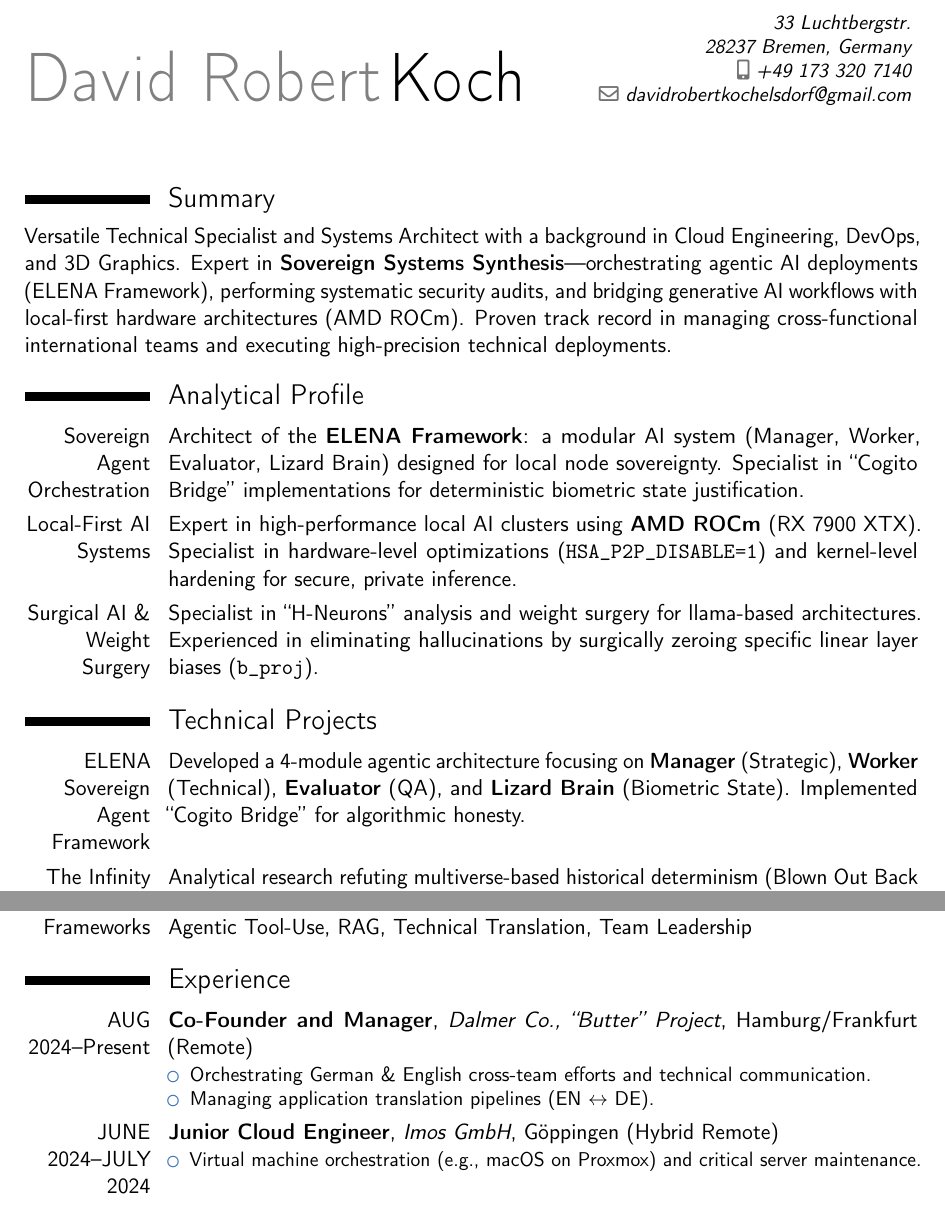
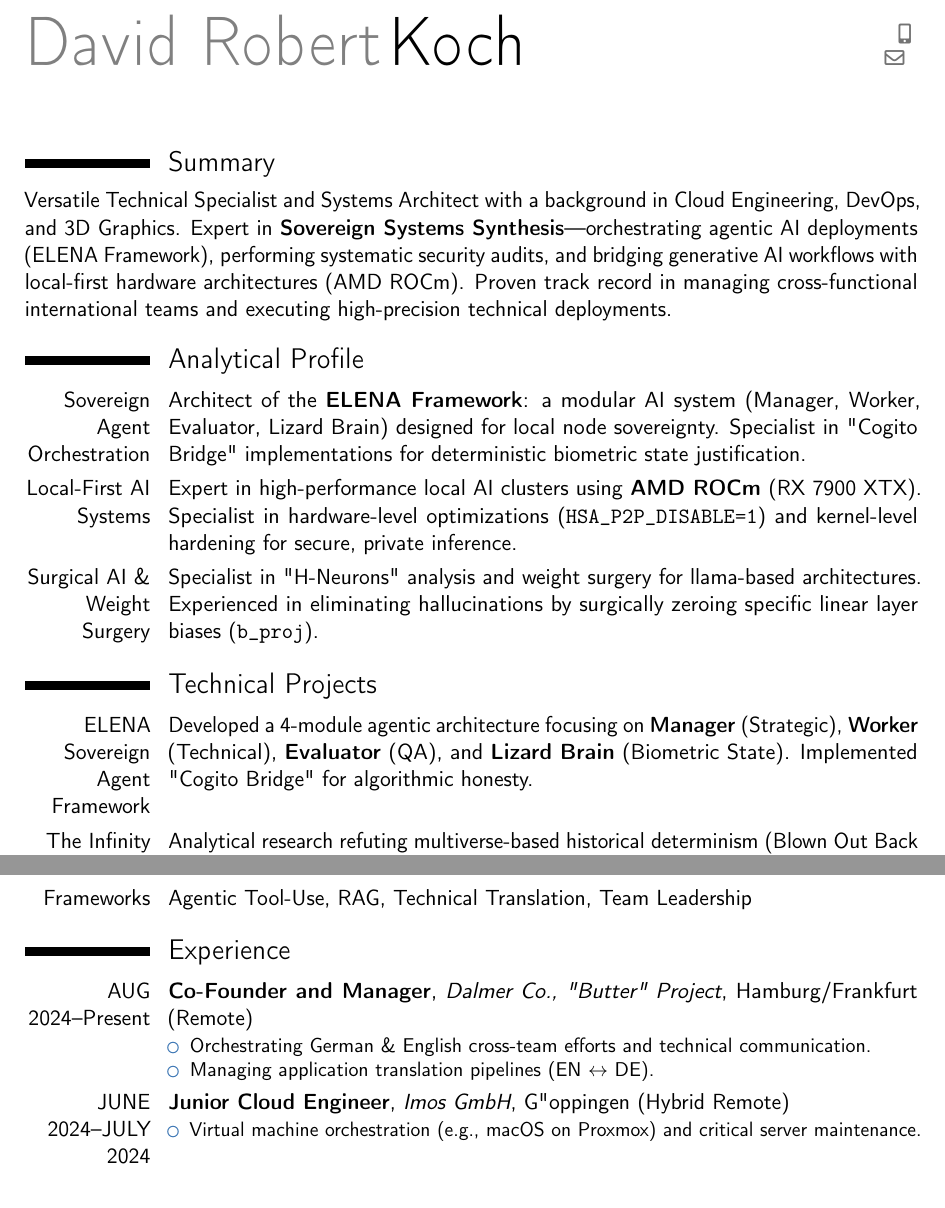
Before and after one commit to 6ooflames/resume, a LaTeX CV (CV.tex): two parts of pages 1 and 2 of 2, joined at a grey line, cut at the place of the change. Compiled offline with pdfLaTeX.

Commit message:
chore(sanitize): remove PII from CV for public repo

```diff
--- a/CV.tex
+++ b/CV.tex
@@ -13,9 +13,10 @@
 
 % Personal data
 \name{David Robert}{Koch}
-\address{33 Luchtbergstr.}{28237 Bremen, Germany}
-\phone[mobile]{+49~173~320~7140}
-\email{davidrobertkochelsdorf@gmail.com}
+% Contact details removed from public repo for privacy. Available upon request.
+\address{}{}
+\phone[mobile]{}
+\email{}
 
 %----------------------------------------------------------------------------------
 %            content
@@ -27,12 +28,12 @@
 Versatile Technical Specialist and Systems Architect with a background in Cloud Engineering, DevOps, and 3D Graphics. Expert in \textbf{Sovereign Systems Synthesis}—orchestrating agentic AI deployments (ELENA Framework), performing systematic security audits, and bridging generative AI workflows with local-first hardware architectures (AMD ROCm). Proven track record in managing cross-functional international teams and executing high-precision technical deployments.
 
 \section{Analytical Profile}
-\cvitem{Sovereign Agent Orchestration}{Architect of the \textbf{ELENA Framework}: a modular AI system (Manager, Worker, Evaluator, Lizard Brain) designed for local node sovereignty. Specialist in ``Cogito Bridge'' implementations for deterministic biometric state justification.}
+\cvitem{Sovereign Agent Orchestration}{Architect of the \textbf{ELENA Framework}: a modular AI system (Manager, Worker, Evaluator, Lizard Brain) designed for local node sovereignty. Specialist in "Cogito Bridge" implementations for deterministic biometric state justification.}
 \cvitem{Local-First AI Systems}{Expert in high-performance local AI clusters using \textbf{AMD ROCm} (RX 7900 XTX). Specialist in hardware-level optimizations (\texttt{HSA\_P2P\_DISABLE=1}) and kernel-level hardening for secure, private inference.}
-\cvitem{Surgical AI \& Weight Surgery}{Specialist in ``H-Neurons'' analysis and weight surgery for llama-based architectures. Experienced in eliminating hallucinations by surgically zeroing specific linear layer biases (\texttt{b\_proj}).}
+\cvitem{Surgical AI \& Weight Surgery}{Specialist in "H-Neurons" analysis and weight surgery for llama-based architectures. Experienced in eliminating hallucinations by surgically zeroing specific linear layer biases (\texttt{b\_proj}).}
 
 \section{Technical Projects}
-\cvitem{ELENA Sovereign Agent Framework}{Developed a 4-module agentic architecture focusing on \textbf{Manager} (Strategic), \textbf{Worker} (Technical), \textbf{Evaluator} (QA), and \textbf{Lizard Brain} (Biometric State). Implemented ``Cogito Bridge'' for algorithmic honesty.}
+\cvitem{ELENA Sovereign Agent Framework}{Developed a 4-module agentic architecture focusing on \textbf{Manager} (Strategic), \textbf{Worker} (Technical), \textbf{Evaluator} (QA), and \textbf{Lizard Brain} (Biometric State). Implemented "Cogito Bridge" for algorithmic honesty.}
 \cvitem{The Infinity Fallacy}{Analytical research refuting multiverse-based historical determinism (Blown Out Back fallacy). Developed a mathematical framework for identifying and mitigating AI over-refusal through state justification.}
 \cvitem{AMD ROCm Hardened Node}{Deployed a security-hardened local AI node on \textbf{AMD ROCm} hardware. Implemented 10-phase security audit protocols, kernel hardening (AppArmor/SELinux), and P2P communication optimizations.}
 
@@ -44,14 +45,14 @@ Versatile Technical Specialist and Systems Architect with a background in Cloud
 \cvitem{Frameworks}{Agentic Tool-Use, RAG, Technical Translation, Team Leadership}
 
 \section{Experience}
-\cventry{AUG 2024--Present}{Co-Founder and Manager}{Dalmer Co., ``Butter'' Project}{Hamburg/Frankfurt (Remote)}{}{%
-\begin{itemize}%
+\cventry{AUG 2024--Present}{Co-Founder and Manager}{Dalmer Co., "Butter" Project}{Hamburg/Frankfurt (Remote)}{}{%
+\begin{itemize}%%
 \item Orchestrating German \& English cross-team efforts and technical communication.
 \item Managing application translation pipelines (EN $\leftrightarrow$ DE).
 \end{itemize}}
 
-\cventry{JUNE 2024--JULY 2024}{Junior Cloud Engineer}{Imos GmbH}{G\"oppingen (Hybrid Remote)}{}{%
-\begin{itemize}%
+\cventry{JUNE 2024--JULY 2024}{Junior Cloud Engineer}{Imos GmbH}{G"oppingen (Hybrid Remote)}{}{%
+\begin{itemize}%%
 \item Virtual machine orchestration (e.g., macOS on Proxmox) and critical server maintenance.
 \end{itemize}}
 
```
Also changed, not shown: CV.tex (6 more changed lines).
